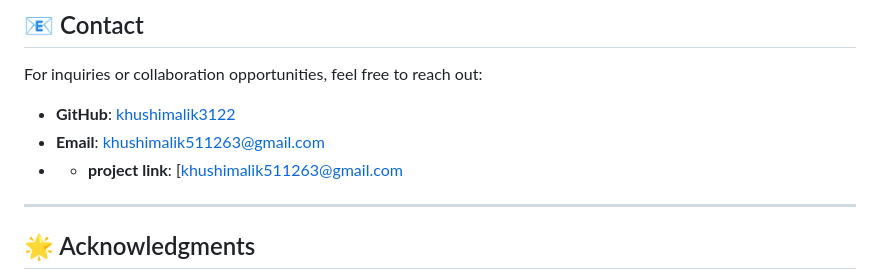
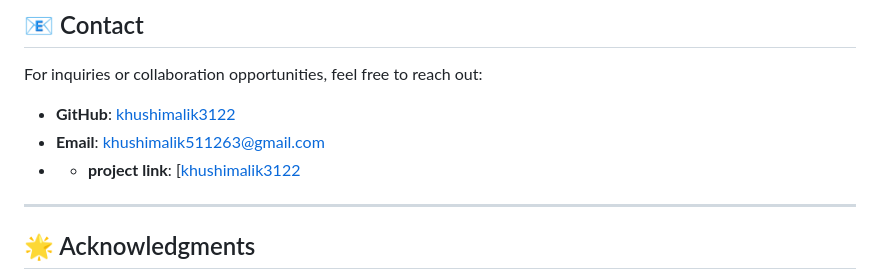
Before and after one commit to khushimalik3122/house-price-predictor-19, a Markdown page: README.md, the part around the change. Rendered like a GitHub page.

```diff
--- a/README.md
+++ b/README.md
@@ -83,7 +83,7 @@ For inquiries or collaboration opportunities, feel free to reach out:
 
 - **GitHub**: [khushimalik3122](https://github.com/khushimalik3122)
 - **Email**: [khushimalik511263@gmail.com](mailto:khushimalik511263@gmail.com)
-- - **project link**: [[khushimalik511263@gmail.com](mailto:khushimalik511263@gmail.com](https://github.com/khushimalik3122/house-price-predictor-19/blob/main/house%20price%20predictor%20(2).ipynb))
+- - **project link**: [[khushimalik3122](https://github.com/khushimalik3122/house-price-predictor-19/blob/main/house%20price%20predictor%20(2).ipynb)
 
 ---
 
```
